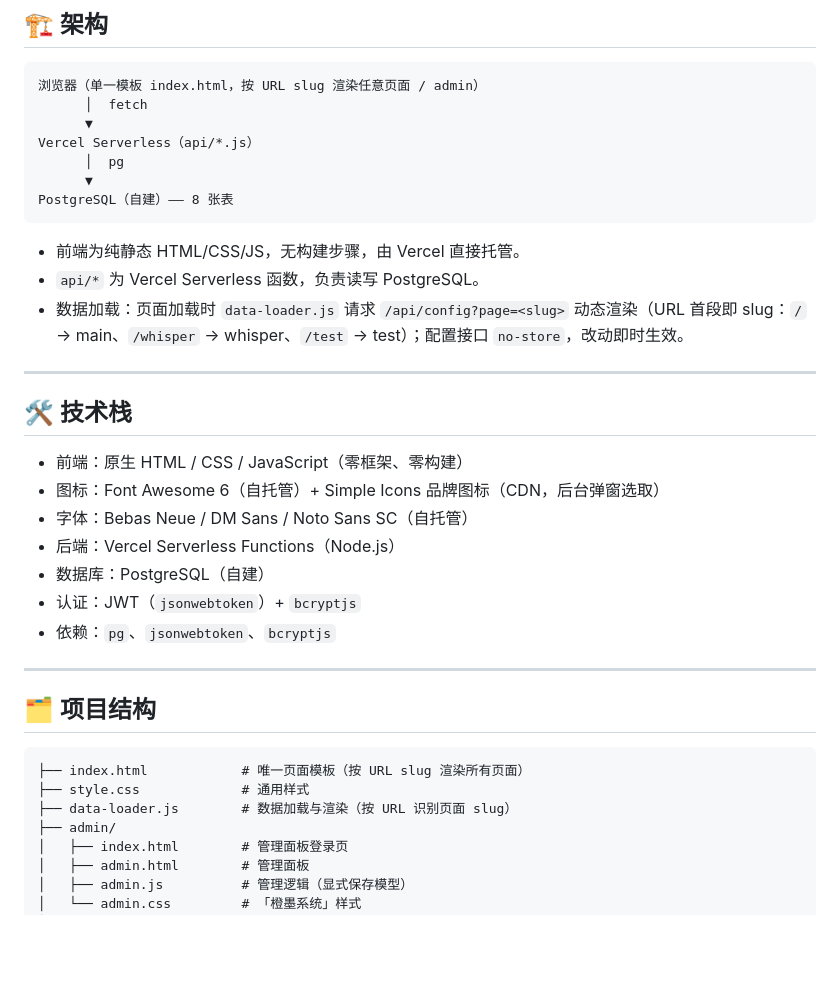
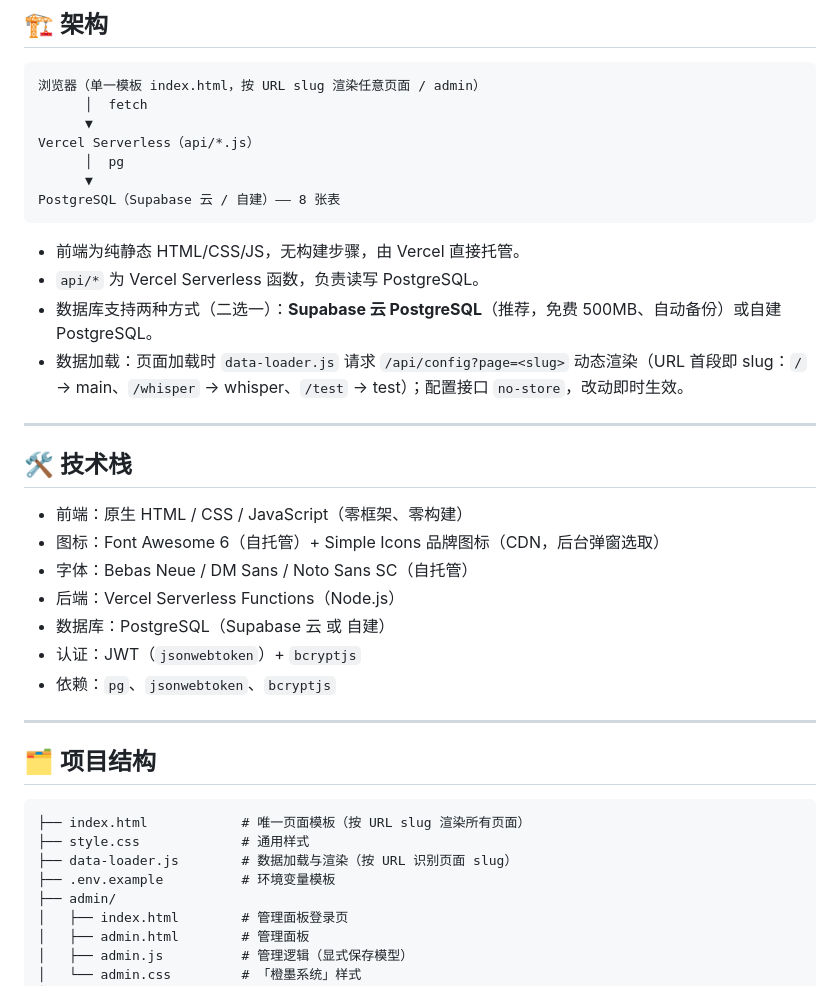
Before and after one commit to KayYiny/linktree, a Markdown page: README.md, the part around one of its changes. Rendered like a GitHub page; blank space fills up the shorter version.

````diff
--- a/README.md
+++ b/README.md
@@ -66,11 +66,12 @@
 Vercel Serverless（api/*.js）
       │  pg
       ▼
-PostgreSQL（自建）—— 8 张表
+PostgreSQL（Supabase 云 / 自建）—— 8 张表
 ```
 
 - 前端为纯静态 HTML/CSS/JS，无构建步骤，由 Vercel 直接托管。
 - `api/*` 为 Vercel Serverless 函数，负责读写 PostgreSQL。
+- 数据库支持两种方式（二选一）：**Supabase 云 PostgreSQL**（推荐，免费 500MB、自动备份）或自建 PostgreSQL。
 - 数据加载：页面加载时 `data-loader.js` 请求 `/api/config?page=<slug>` 动态渲染（URL 首段即 slug：`/` → main、`/whisper` → whisper、`/test` → test）；配置接口 `no-store`，改动即时生效。
 
 ---
@@ -81,7 +82,7 @@ PostgreSQL（自建）—— 8 张表
 - 图标：Font Awesome 6（自托管）+ Simple Icons 品牌图标（CDN，后台弹窗选取）
 - 字体：Bebas Neue / DM Sans / Noto Sans SC（自托管）
 - 后端：Vercel Serverless Functions（Node.js）
-- 数据库：PostgreSQL（自建）
+- 数据库：PostgreSQL（Supabase 云 或 自建）
 - 认证：JWT（`jsonwebtoken`）+ `bcryptjs`
 - 依赖：`pg`、`jsonwebtoken`、`bcryptjs`
 
@@ -93,6 +94,7 @@ PostgreSQL（自建）—— 8 张表
 ├── index.html            # 唯一页面模板（按 URL slug 渲染所有页面）
 ├── style.css             # 通用样式
 ├── data-loader.js        # 数据加载与渲染（按 URL 识别页面 slug）
+├── .env.example          # 环境变量模板
 ├── admin/
 │   ├── index.html        # 管理面板登录页
 │   ├── admin.html        # 管理面板
````
Also changed, not shown: other parts of README.md (+27 -12 lines).
